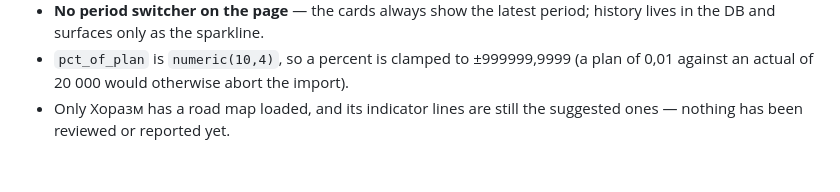
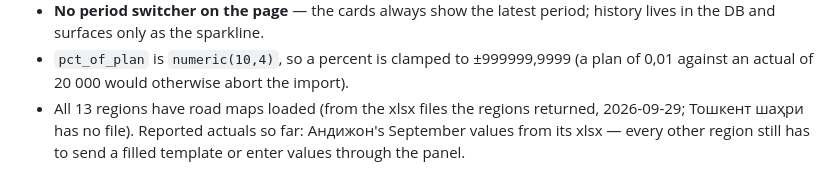
Before and after one commit to nozimmjon/hududlar-monitoringi-portali, a Markdown page: backend/docs/roadmap-monitoring.md, the part around the change. Rendered like a GitHub page.

Commit message:
docs(roadmaps): runbook known-limitations — all 13 regions are loaded now, not only Хоразм
Co-Authored-By: Claude Fable 5.1 <noreply@anthropic.com>

```diff
--- a/backend/docs/roadmap-monitoring.md
+++ b/backend/docs/roadmap-monitoring.md
@@ -427,5 +427,7 @@ as-built deviations at the top), implementation plan:
   lives in the DB and surfaces only as the sparkline.
 - `pct_of_plan` is `numeric(10,4)`, so a percent is clamped to ±999999,9999 (a plan of
   0,01 against an actual of 20 000 would otherwise abort the import).
-- Only Хоразм has a road map loaded, and its indicator lines are still the suggested
-  ones — nothing has been reviewed or reported yet.
+- All 13 regions have road maps loaded (from the xlsx files the regions returned,
+  2026-09-29; Тошкент шаҳри has no file). Reported actuals so far: Андижон's September
+  values from its xlsx — every other region still has to send a filled template or
+  enter values through the panel.
```
